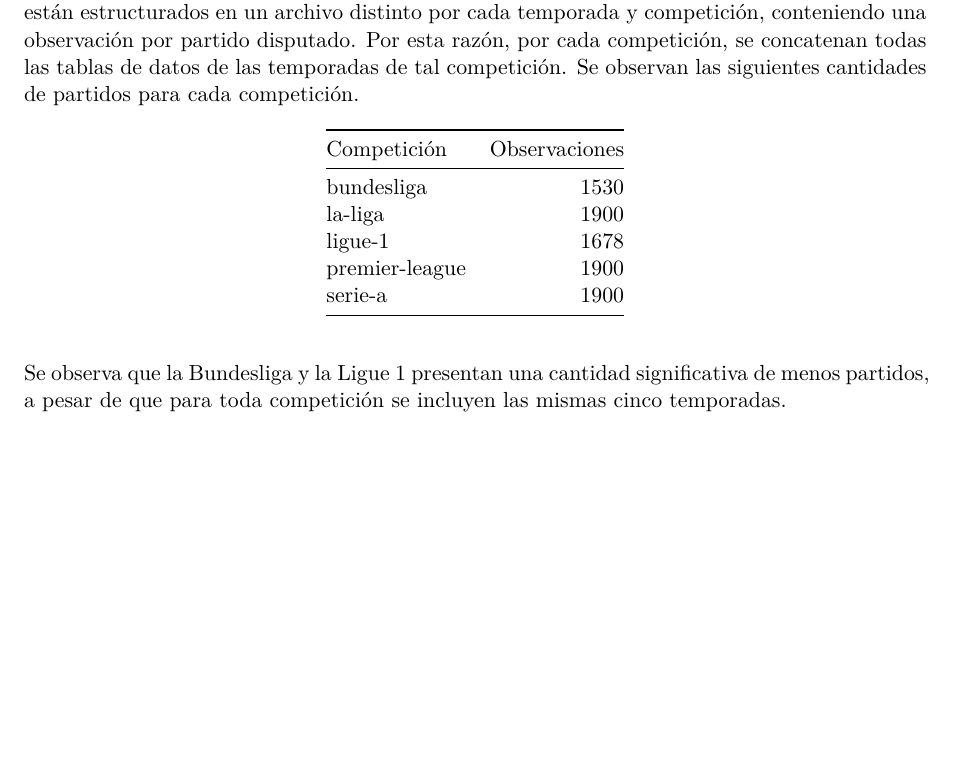
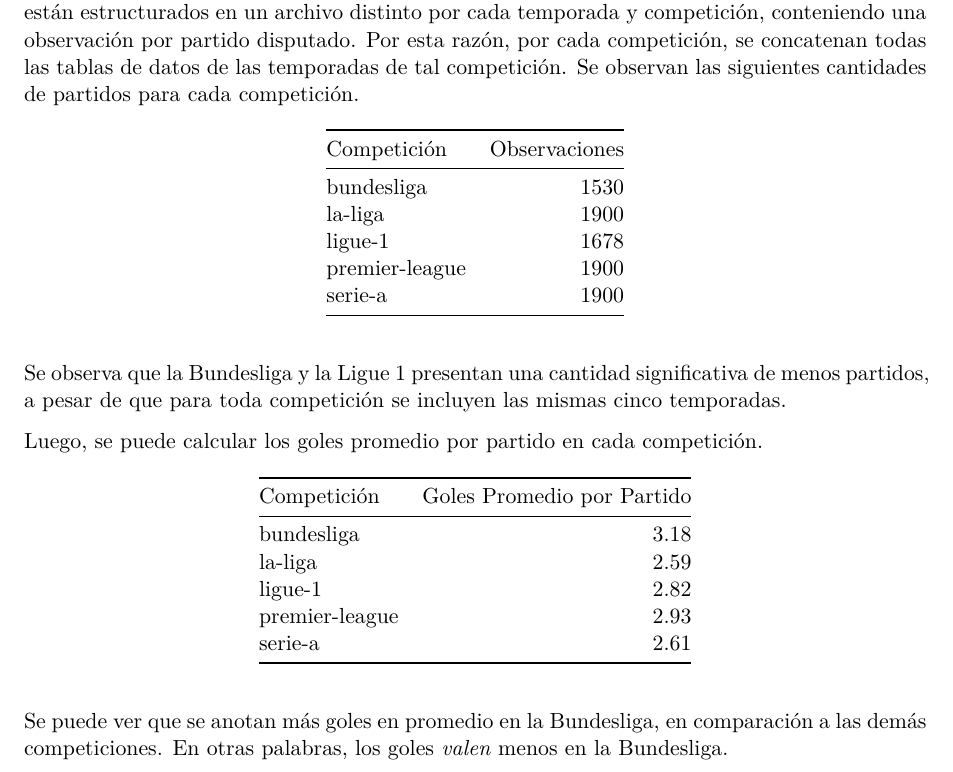
Before and after one commit to corgab33/Individual_Coronel_HerramientasDatosI_2026, a Quarto document (Individual_Coronel_HerramientasDatosI_2026.qmd): part of page 3 of 3, cut so that both start at the same text, the shorter picture padded with empty space. Rendered offline with R 4.5, knitr and Pandoc in place of Quarto, then LaTeX, with nearby package versions; drawn as R Markdown's standard PDF in place of the format the file asks for.

Commit message:
feat: añade comentarios al reporte sobre goles promedio en cada liga

````diff
--- a/Individual_Coronel_HerramientasDatosI_2026.qmd
+++ b/Individual_Coronel_HerramientasDatosI_2026.qmd
@@ -199,3 +199,19 @@
 Se observa que la Bundesliga y la Ligue 1 presentan una cantidad
 significativa de menos partidos, a pesar de que para toda competición
 se incluyen las mismas cinco temporadas.
+
+Luego, se puede calcular los goles promedio por partido en cada
+competición.
+
+``` {r}
+#| label: tbl-summary2
+
+tibble(league = names(leagues.data)) |>
+    mutate(average.goals = map_dbl(leagues.data, \(x) round(1/goal.weight(x), 2))) |>
+    kable(col.names = c("Competición", "Goles Promedio por Partido"))
+
+```
+
+Se puede ver que se anotan más goles en promedio en la Bundesliga, en
+comparación a las demás competiciones. En otras palabras, los goles
+_valen_ menos en la Bundesliga.
````
